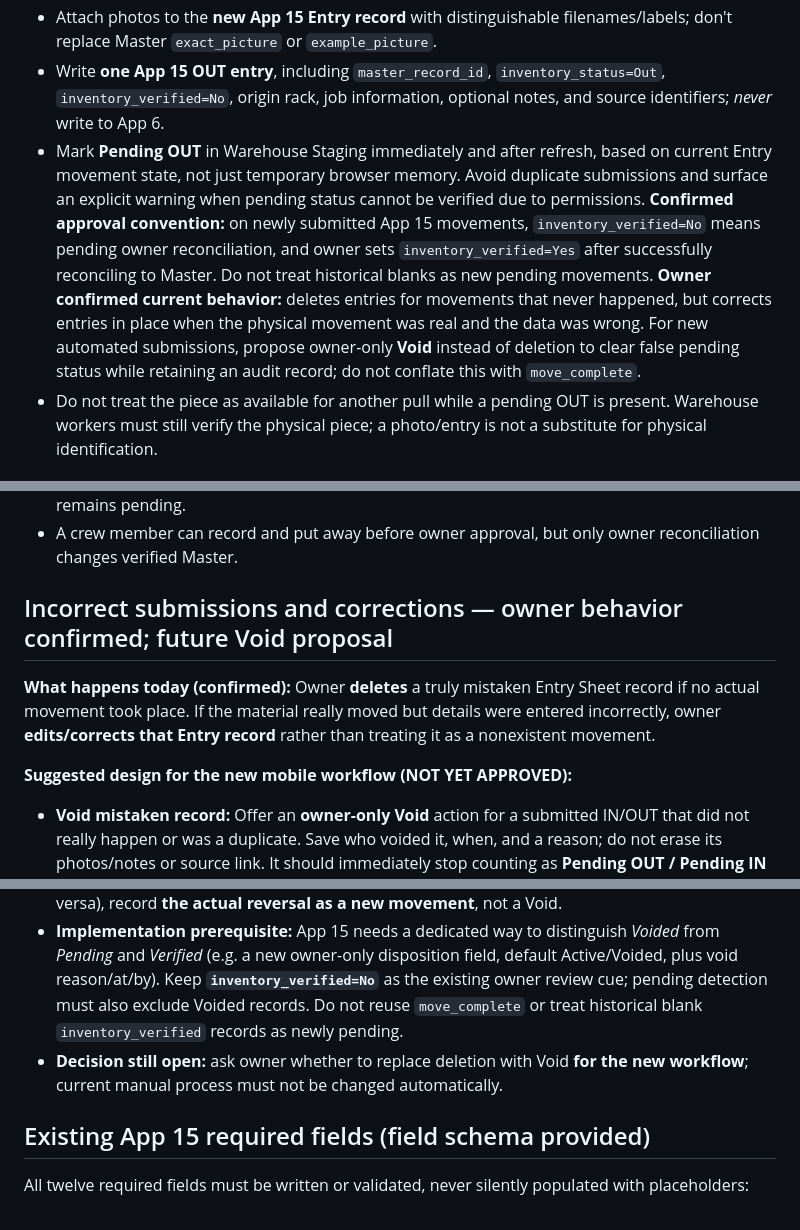
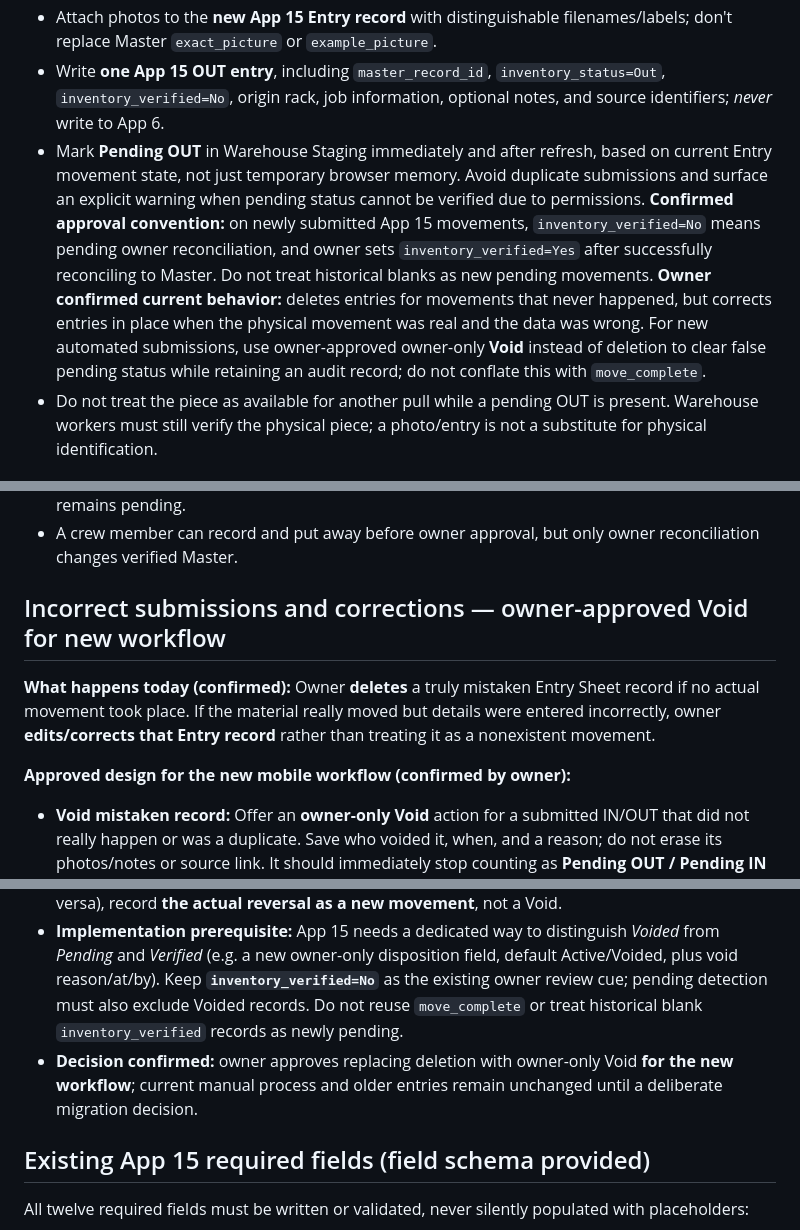
Before and after one commit to peter-zimmer-marble/zm-kintone-gallery, a Markdown page: WAREHOUSE_MOVEMENTS_PLAN.md, 3 parts joined by grey strips. Drawn GitHub-style.

Commit message:
Record owner approval of auditable Void instead of deleting new mistaken movement entries

```diff
--- a/WAREHOUSE_MOVEMENTS_PLAN.md
+++ b/WAREHOUSE_MOVEMENTS_PLAN.md
@@ -18,7 +18,7 @@
 - **Require two distinct photos:** (1) full piece, (2) identifying label. More photos optional. **Missing Label** exception requires an alternative identifying photo **plus an explanation** and flags the transaction.
 - Attach photos to the **new App 15 Entry record** with distinguishable filenames/labels; don't replace Master `exact_picture` or `example_picture`.
 - Write **one App 15 OUT entry**, including `master_record_id`, `inventory_status=Out`, `inventory_verified=No`, origin rack, job information, optional notes, and source identifiers; *never* write to App 6.
-- Mark **Pending OUT** in Warehouse Staging immediately and after refresh, based on current Entry movement state, not just temporary browser memory. Avoid duplicate submissions and surface an explicit warning when pending status cannot be verified due to permissions. **Confirmed approval convention:** on newly submitted App 15 movements, `inventory_verified=No` means pending owner reconciliation, and owner sets `inventory_verified=Yes` after successfully reconciling to Master. Do not treat historical blanks as new pending movements. **Owner confirmed current behavior:** deletes entries for movements that never happened, but corrects entries in place when the physical movement was real and the data was wrong. For new automated submissions, propose owner-only **Void** instead of deletion to clear false pending status while retaining an audit record; do not conflate this with `move_complete`.
+- Mark **Pending OUT** in Warehouse Staging immediately and after refresh, based on current Entry movement state, not just temporary browser memory. Avoid duplicate submissions and surface an explicit warning when pending status cannot be verified due to permissions. **Confirmed approval convention:** on newly submitted App 15 movements, `inventory_verified=No` means pending owner reconciliation, and owner sets `inventory_verified=Yes` after successfully reconciling to Master. Do not treat historical blanks as new pending movements. **Owner confirmed current behavior:** deletes entries for movements that never happened, but corrects entries in place when the physical movement was real and the data was wrong. For new automated submissions, use owner-approved owner-only **Void** instead of deletion to clear false pending status while retaining an audit record; do not conflate this with `move_complete`.
 - Do not treat the piece as available for another pull while a pending OUT is present. Warehouse workers must still verify the physical piece; a photo/entry is not a substitute for physical identification.
 
 ## Universal mobile IN
@@ -37,17 +37,17 @@ One IN process covers remnant off saw, unused staged slab returned, new supplier
 - Record putaway as its own auditable event (who/when/from/to), without overwriting the original IN event or photos. A completed putaway leaves the outstanding list even if Master approval remains pending.
 - A crew member can record and put away before owner approval, but only owner reconciliation changes verified Master.
 
-## Incorrect submissions and corrections — owner behavior confirmed; future Void proposal
+## Incorrect submissions and corrections — owner-approved Void for new workflow
 
 **What happens today (confirmed):** Owner **deletes** a truly mistaken Entry Sheet record if no actual movement took place. If the material really moved but details were entered incorrectly, owner **edits/corrects that Entry record** rather than treating it as a nonexistent movement.
 
-**Suggested design for the new mobile workflow (NOT YET APPROVED):**
+**Approved design for the new mobile workflow (confirmed by owner):**
 
 - **Void mistaken record:** Offer an **owner-only Void** action for a submitted IN/OUT that did not really happen or was a duplicate. Save who voided it, when, and a reason; do not erase its photos/notes or source link. It should immediately stop counting as **Pending OUT / Pending IN** and no longer appear in the active verification queue, but remain searchable in movement history. This improves the audit trail compared with hard deletion and prevents workers from thinking something was physically pulled when it wasn't.
 - **Correct a real movement:** Owner edits the existing App 15 movement and adds a correction note as needed; Kintone record change history should be checked for traceability. Do not create a duplicate movement just to fix a typo. If a previously verified transaction changes, ensure Master can be reconciled again rather than silently letting the verified record become inconsistent.
 - **Physically reversed movement:** If the piece truly went OUT and then came back IN (or vice versa), record **the actual reversal as a new movement**, not a Void.
 - **Implementation prerequisite:** App 15 needs a dedicated way to distinguish *Voided* from *Pending* and *Verified* (e.g. a new owner-only disposition field, default Active/Voided, plus void reason/at/by). Keep **`inventory_verified=No`** as the existing owner review cue; pending detection must also exclude Voided records. Do not reuse `move_complete` or treat historical blank `inventory_verified` records as newly pending.
-- **Decision still open:** ask owner whether to replace deletion with Void **for the new workflow**; current manual process must not be changed automatically.
+- **Decision confirmed:** owner approves replacing deletion with owner-only Void **for the new workflow**; current manual process and older entries remain unchanged until a deliberate migration decision.
 
 ## Existing App 15 required fields (field schema provided)
 
```
Also changed, not shown: other parts of WAREHOUSE_MOVEMENTS_PLAN.md (+2 -2 lines).
